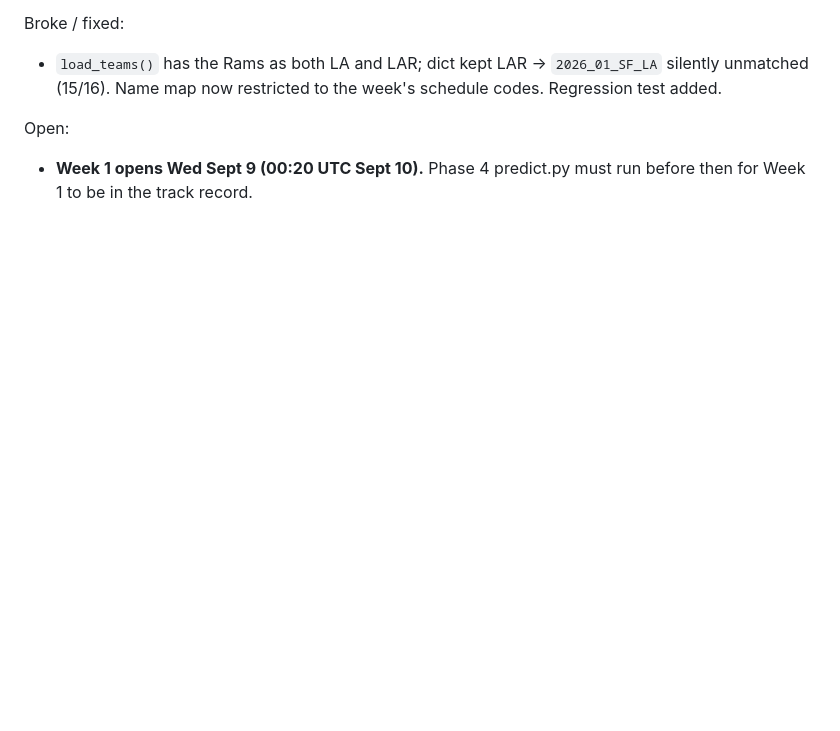
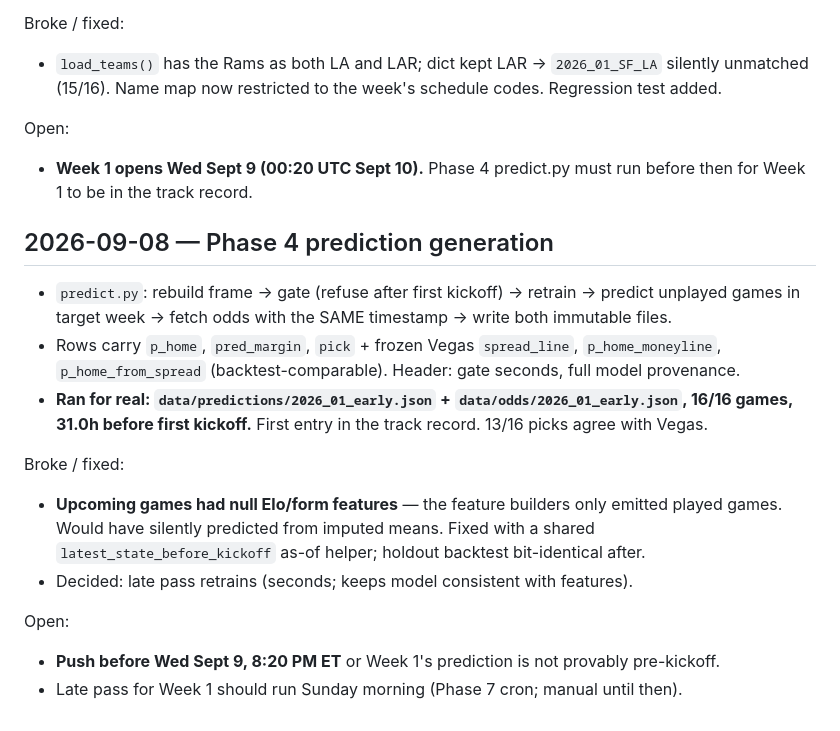
Before and after one commit to Kanishk234/nfl-game-predictor, a Markdown page: docs/LOG.md, the part around the change. GitHub-like rendering; blank space fills up the shorter version.

Commit message:
close phase 4 with prediction report

```diff
--- a/docs/LOG.md
+++ b/docs/LOG.md
@@ -93,3 +93,17 @@ Broke / fixed:
 
 Open:
 - **Week 1 opens Wed Sept 9 (00:20 UTC Sept 10).** Phase 4 predict.py must run before then for Week 1 to be in the track record.
+
+## 2026-09-08 — Phase 4 prediction generation
+
+- `predict.py`: rebuild frame -> gate (refuse after first kickoff) -> retrain -> predict unplayed games in target week -> fetch odds with the SAME timestamp -> write both immutable files.
+- Rows carry `p_home`, `pred_margin`, `pick` + frozen Vegas `spread_line`, `p_home_moneyline`, `p_home_from_spread` (backtest-comparable). Header: gate seconds, full model provenance.
+- **Ran for real: `data/predictions/2026_01_early.json` + `data/odds/2026_01_early.json`, 16/16 games, 31.0h before first kickoff.** First entry in the track record. 13/16 picks agree with Vegas.
+
+Broke / fixed:
+- **Upcoming games had null Elo/form features** — the feature builders only emitted played games. Would have silently predicted from imputed means. Fixed with a shared `latest_state_before_kickoff` as-of helper; holdout backtest bit-identical after.
+- Decided: late pass retrains (seconds; keeps model consistent with features).
+
+Open:
+- **Push before Wed Sept 9, 8:20 PM ET** or Week 1's prediction is not provably pre-kickoff.
+- Late pass for Week 1 should run Sunday morning (Phase 7 cron; manual until then).
```
Also changed, not shown: docs/reports/phase4_prediction_generation.md (added, +74 -0 lines).
